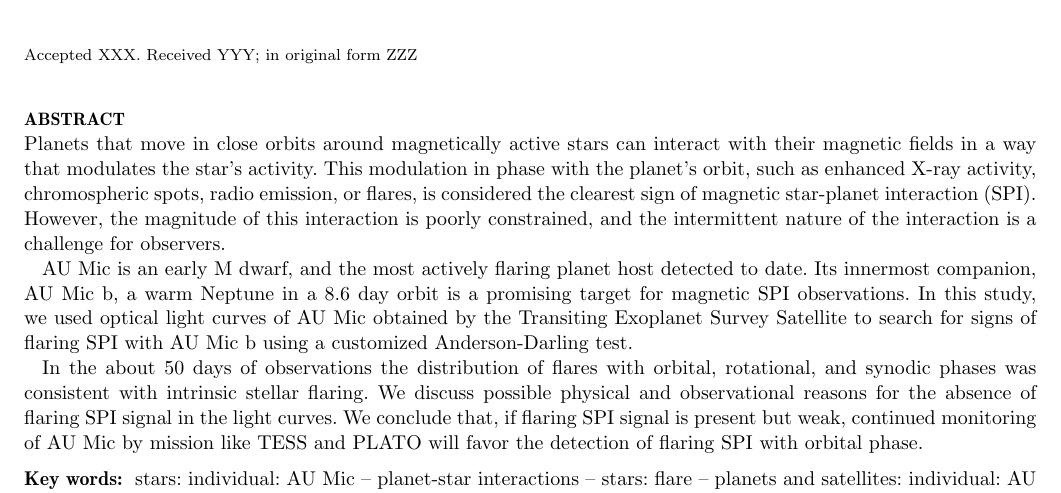
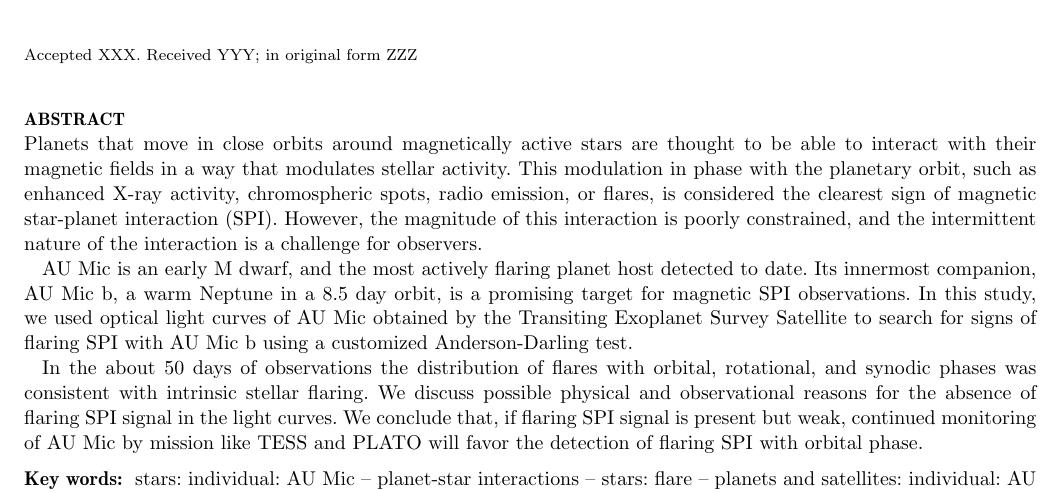
Before and after one commit to ekaterinailin/aumic-flaring-spi, a LaTeX paper (aumicspi.tex): part of page 1 of 7, cut so that both start at the same text. Compiled offline with pdfLaTeX.

Commit message:
Katjas suggestions for the abstract

```diff
--- a/aumicspi.tex
+++ b/aumicspi.tex
@@ -83,9 +83,9 @@ $^{2}$Institute for Physics and Astronomy, University of Potsdam, Karl-Liebknech
 
 % Abstract of the paper
 \begin{abstract}
-Planets that move in close orbits around magnetically active stars can interact with their magnetic fields in a way that modulates the star's activity. This modulation in phase with the planet's orbit, such as enhanced X-ray activity, chromospheric spots, radio emission, or flares, is considered the clearest sign of magnetic star-planet interaction (SPI). However, the magnitude of this interaction is poorly constrained, and the intermittent nature of the interaction is a challenge for observers.
+Planets that move in close orbits around magnetically active stars are thought to be able to interact with their magnetic fields in a way that modulates stellar activity. This modulation in phase with the planetary orbit, such as enhanced X-ray activity, chromospheric spots, radio emission, or flares, is considered the clearest sign of magnetic star-planet interaction (SPI). However, the magnitude of this interaction is poorly constrained, and the intermittent nature of the interaction is a challenge for observers.
 
-AU Mic is an early M dwarf, and the most actively flaring planet host detected to date. Its innermost companion, AU Mic b, a warm Neptune in a 8.6 day orbit is a promising target for magnetic SPI observations. In this study, we used optical light curves of AU Mic obtained by the Transiting Exoplanet Survey Satellite to search for signs of flaring SPI with AU Mic b using a customized Anderson-Darling test.
+AU Mic is an early M dwarf, and the most actively flaring planet host detected to date. Its innermost companion, AU Mic b, a warm Neptune in a 8.5 day orbit, is a promising target for magnetic SPI observations. In this study, we used optical light curves of AU Mic obtained by the Transiting Exoplanet Survey Satellite to search for signs of flaring SPI with AU Mic b using a customized Anderson-Darling test.
 
 In the about 50 days of observations the distribution of flares with orbital, rotational, and synodic phases was consistent with intrinsic stellar flaring. We discuss possible physical and observational reasons for the absence of flaring SPI signal in the light curves. We conclude that, if flaring SPI signal is present but weak, continued monitoring of AU Mic by mission like TESS and PLATO will favor the detection of flaring SPI with orbital phase.
 
```
